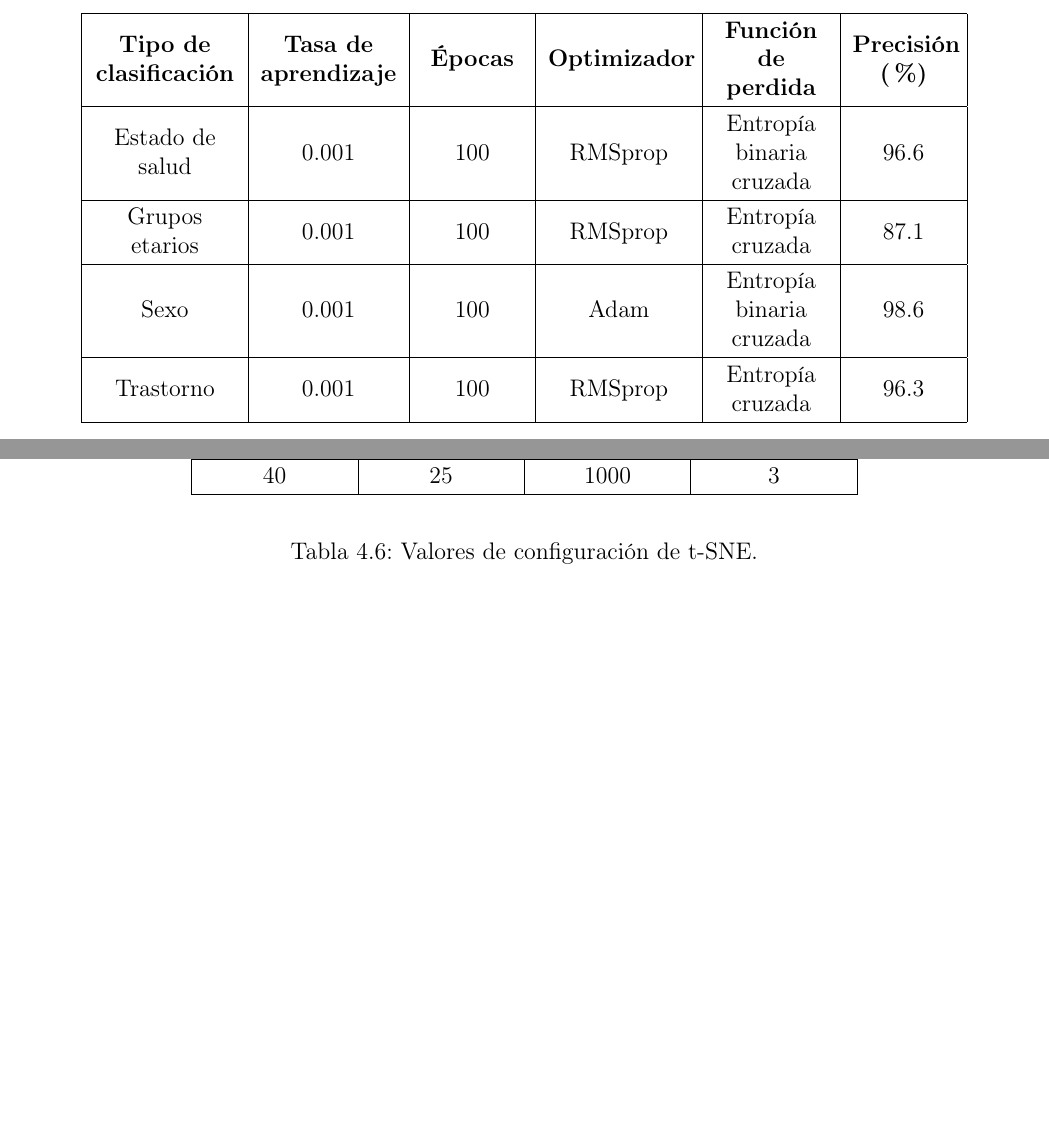
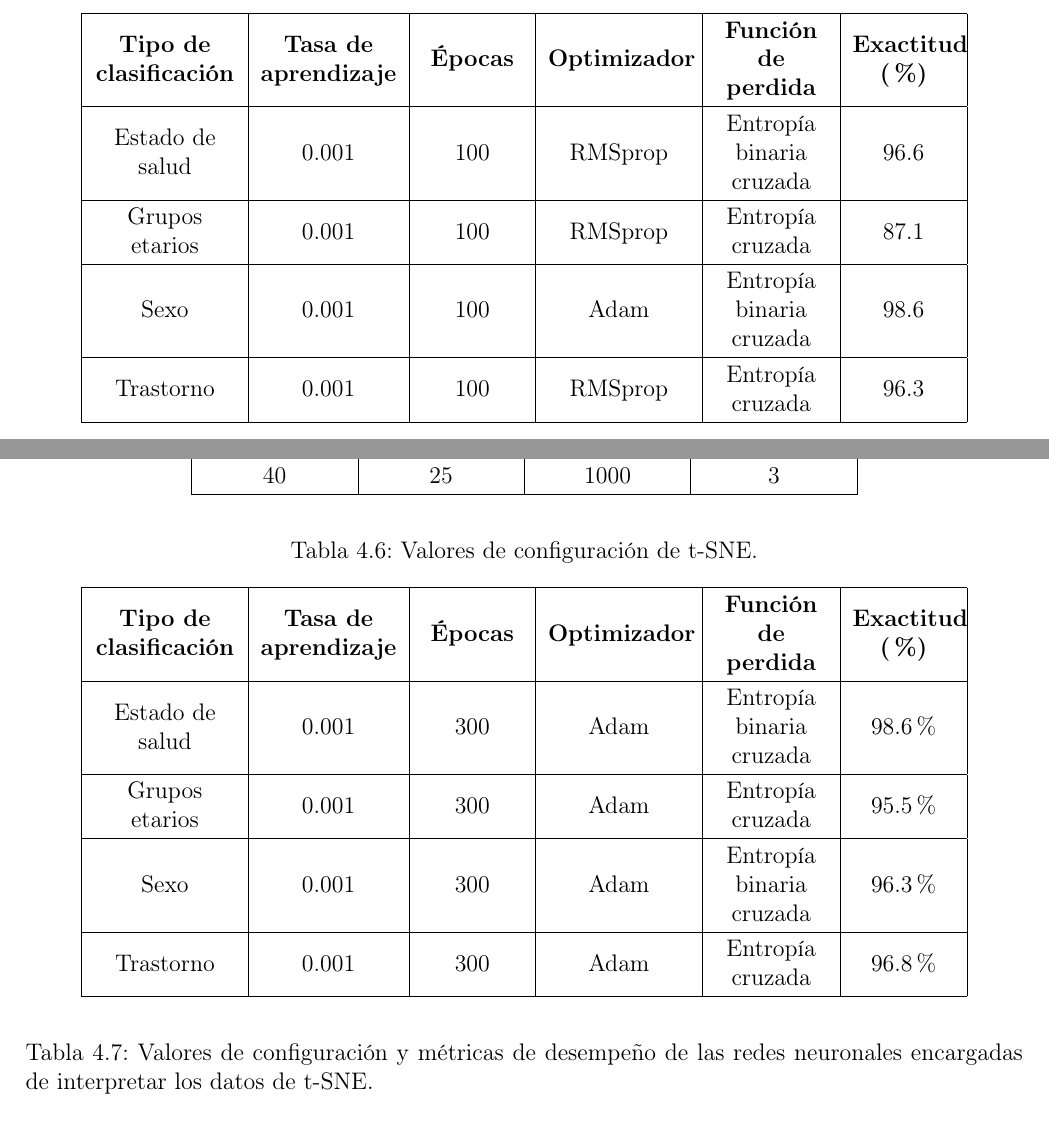
Before and after one commit to Abrahanq/TesisEscrito, a LaTeX thesis (tesis/main.tex): two parts of pages 65 and 71 of 77 before the commit and two parts of pages 65 and 72 of 77 after it, joined at a grey line, cut so that both start at the same text, the shorter picture padded with empty space. Compiled offline with pdfLaTeX.

```diff
--- a/tesis/main.tex
+++ b/tesis/main.tex
@@ -1526,7 +1526,7 @@
 	\begin{center}
 		\begin{tabular}{| M{2.5cm} | M{2.4cm} | M{1.8cm} | M{2.5cm} | M{2cm} | M{1.8cm} |}
 			\hline
-			\textbf{Tipo de clasificación} & \textbf{Tasa de aprendizaje} & \textbf{Épocas} & \textbf{Optimizador} & \textbf{Función de perdida} & \textbf{Precisión (\%)} \\ \hline
+			\textbf{Tipo de clasificación} & \textbf{Tasa de aprendizaje} & \textbf{Épocas} & \textbf{Optimizador} & \textbf{Función de perdida} & \textbf{Exactitud (\%)} \\ \hline
 			Estado de salud & 0.001 & 100 & RMSprop & Entropía binaria cruzada & 96.6 \\ \hline
 			Grupos etarios & 0.001 & 100 & RMSprop & Entropía cruzada & 87.1 \\ \hline
 			Sexo & 0.001 & 100 & Adam & Entropía binaria cruzada & 98.6 \\ \hline
@@ -1655,9 +1655,27 @@
 
 \subsection{Configuración y métricas de desempeño por modelo}
 
-De manera similar que en la sección \ref{sec:redes_pca}, la siguiente subsección especifica los valores de configuración de cada red neuronal usada para extraer inferencias clínicas relevantes a partir de la estructura latente de las representaciones generadas por t-SNE. Es importante destacar que en este caso se usó un 50\% de la data para entrenamiento y el resto para producción
+De manera similar que en la sección \ref{sec:redes_pca}, la siguiente subsección especifica los valores de configuración de cada red neuronal usada (véase tabla \ref{tab:configuracion y desempeño traductor tsne}) para extraer inferencias clínicas relevantes a partir de la estructura latente de las representaciones generadas por t-SNE. Es importante destacar que en este caso se usó un 50\% de la data para entrenamiento y el resto para producción.
+
+\begin{table}[ht]
+	\renewcommand{\arraystretch}{1.2}
+	\begin{center}
+		\begin{tabular}{| M{2.5cm} | M{2.4cm} | M{1.8cm} | M{2.5cm} | M{2cm} | M{1.8cm} |}
+		\hline
+		\textbf{Tipo de clasificación} & \textbf{Tasa de aprendizaje} & \textbf{Épocas} & \textbf{Optimizador} & \textbf{Función de perdida} & \textbf{Exactitud (\%)} \\ \hline
+			Estado de salud & 0.001 & 300 & Adam & Entropía binaria cruzada & 98.6\%  \\ \hline
+			Grupos etarios  & 0.001 & 300 & Adam & Entropía cruzada & 95.5\%  \\ \hline
+			Sexo            & 0.001 & 300 & Adam & Entropía binaria cruzada & 96.3\%  \\ \hline
+			Trastorno       & 0.001 & 300 & Adam & Entropía cruzada & 96.8\%  \\ \hline
+		\end{tabular}
+	\end{center}
+	\caption{Valores de configuración y métricas de desempeño de las redes neuronales encargadas de interpretar los datos de t-SNE.}
+	\label{tab:configuracion y desempeño traductor tsne}
+\end{table}
 
 \subsection{Métricas de desempeño}
+
+
 
 \subsection{Matrices de confusion}
 análisis de estas
```
Also changed, not shown: tesis/Sem_1/figuras/Matriz_etarios.png (deleted), tesis/Sem_1/figuras/Matriz_etarios_pca.png (added), tesis/Sem_1/figuras/Matriz_etarios_tsne.png (added), tesis/Sem_1/figuras/Matriz_salud_pca.png, tesis/Sem_1/figuras/Matriz_salud_tsne.png (added), tesis/Sem_1/figuras/Matriz_trastornos_pca.png, tesis/Sem_1/figuras/Matriz_trastornos_tsne.png (added), tesis/Sem_1/figuras/matrix_sex_pca.png (added), tesis/Sem_1/figuras/matriz_sex_tsne.png (added), 3 other files.
